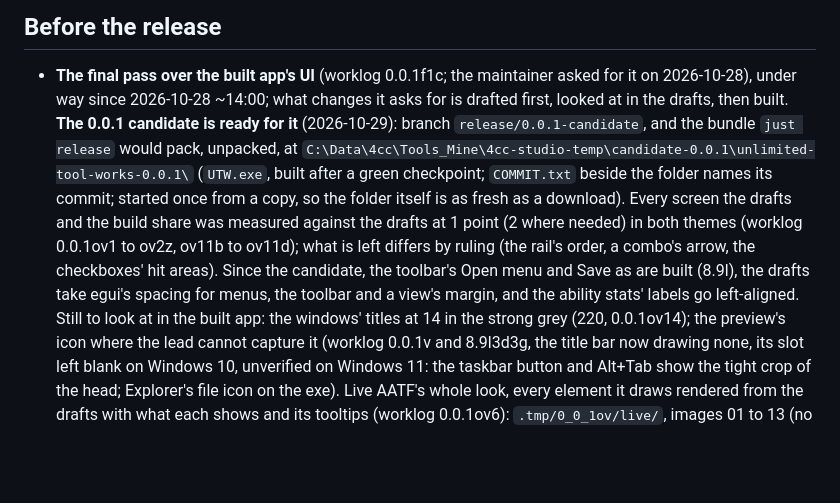
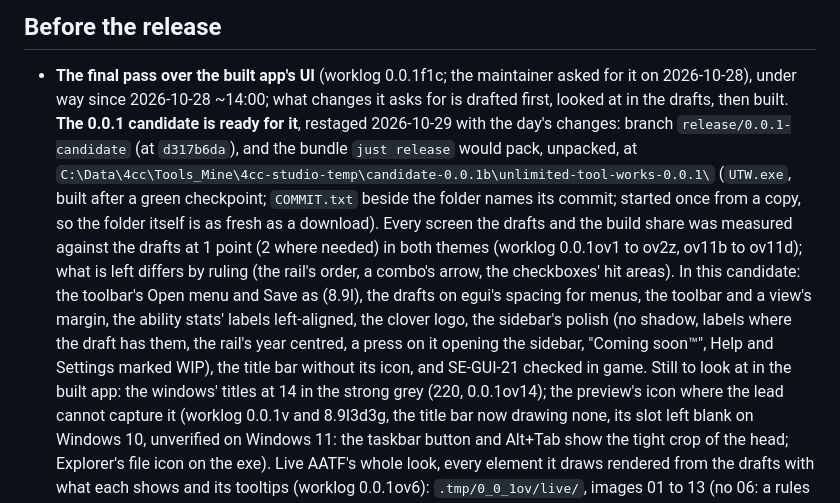
Before and after one commit to the4chancup/4cc-studio, a Markdown page: docs/QUESTIONS.md, the part around the change. Drawn GitHub-style; blank space fills up the shorter version.

Commit message:
docs(core): point the final UI pass at the restaged 0.0.1 candidate
The bundle candidate-0.0.1b is d317b6da's release exe, with the day's UI changes; the branch
release/0.0.1-candidate moved to it.

```diff
--- a/docs/QUESTIONS.md
+++ b/docs/QUESTIONS.md
@@ -12,16 +12,20 @@ names where the question came from so the context can be read there.
 
 - **The final pass over the built app's UI** (worklog 0.0.1f1c; the maintainer asked for it on
   2026-10-28), under way since 2026-10-28 ~14:00; what changes it asks for is drafted first,
-  looked at in the drafts, then built. **The 0.0.1 candidate is ready for it** (2026-10-29):
-  branch `release/0.0.1-candidate`, and the bundle `just release` would pack, unpacked, at
-  `C:\Data\4cc\Tools_Mine\4cc-studio-temp\candidate-0.0.1\unlimited-tool-works-0.0.1\`
+  looked at in the drafts, then built. **The 0.0.1 candidate is ready for it**, restaged 2026-10-29 with the day's
+  changes: branch `release/0.0.1-candidate` (at `d317b6da`), and the bundle `just release`
+  would pack, unpacked, at
+  `C:\Data\4cc\Tools_Mine\4cc-studio-temp\candidate-0.0.1b\unlimited-tool-works-0.0.1\`
   (`UTW.exe`, built after a green checkpoint; `COMMIT.txt` beside the folder names its
   commit; started once from a copy, so the folder itself is as fresh as a download). Every
   screen the drafts and the build share was measured against the drafts at 1 point (2 where
   needed) in both themes (worklog 0.0.1ov1 to ov2z, ov11b to ov11d); what is left differs by
-  ruling (the rail's order, a combo's arrow, the checkboxes' hit areas). Since the candidate,
-  the toolbar's Open menu and Save as are built (8.9l), the drafts take egui's spacing for
-  menus, the toolbar and a view's margin, and the ability stats' labels go left-aligned. Still to look at in the built app: the windows' titles
+  ruling (the rail's order, a combo's arrow, the checkboxes' hit areas). In this candidate:
+  the toolbar's Open menu and Save as (8.9l), the drafts on egui's spacing for menus, the
+  toolbar and a view's margin, the ability stats' labels left-aligned, the clover logo, the
+  sidebar's polish (no shadow, labels where the draft has them, the rail's year centred, a
+  press on it opening the sidebar, "Coming soon™", Help and Settings marked WIP), the title
+  bar without its icon, and SE-GUI-21 checked in game. Still to look at in the built app: the windows' titles
   at 14 in the strong grey (220, 0.0.1ov14); the preview's icon where the lead cannot capture it (worklog 0.0.1v and 8.9l3d3g, the
   title bar now drawing none, its slot left blank on Windows 10, unverified on Windows 11: the taskbar
   button and Alt+Tab show the tight crop of the head; Explorer's file icon on the exe). Live
```
